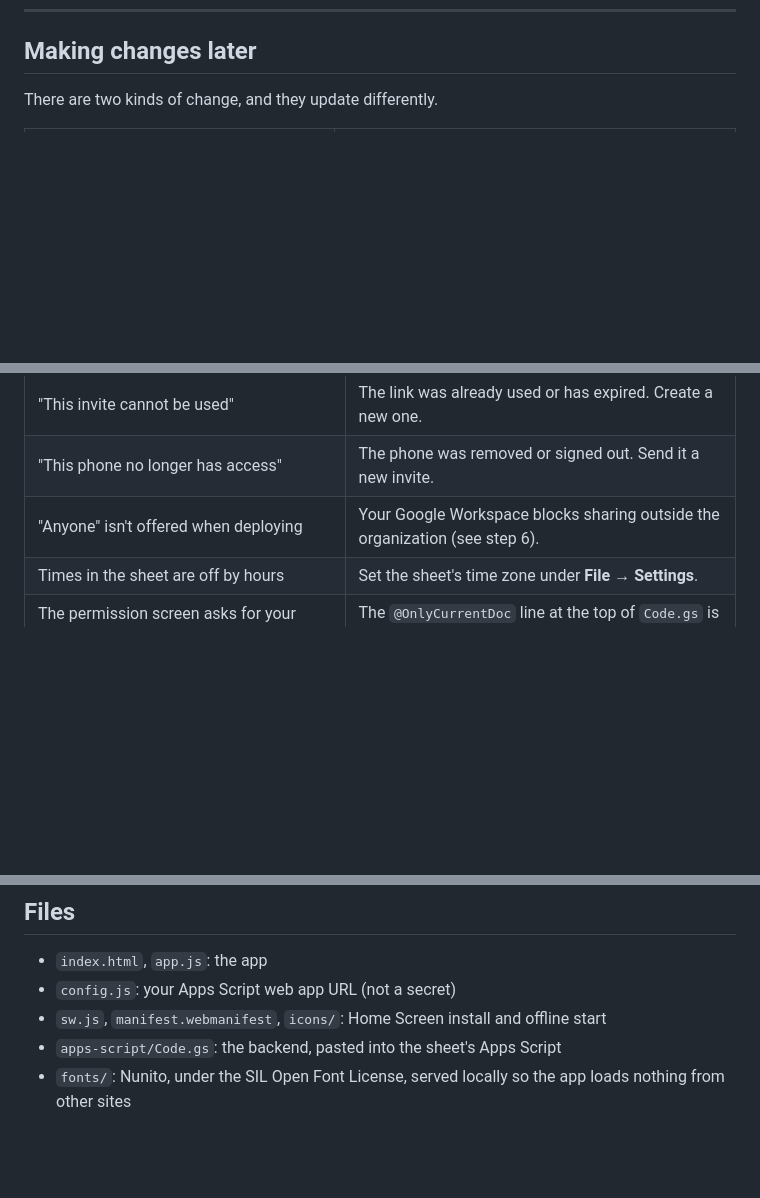
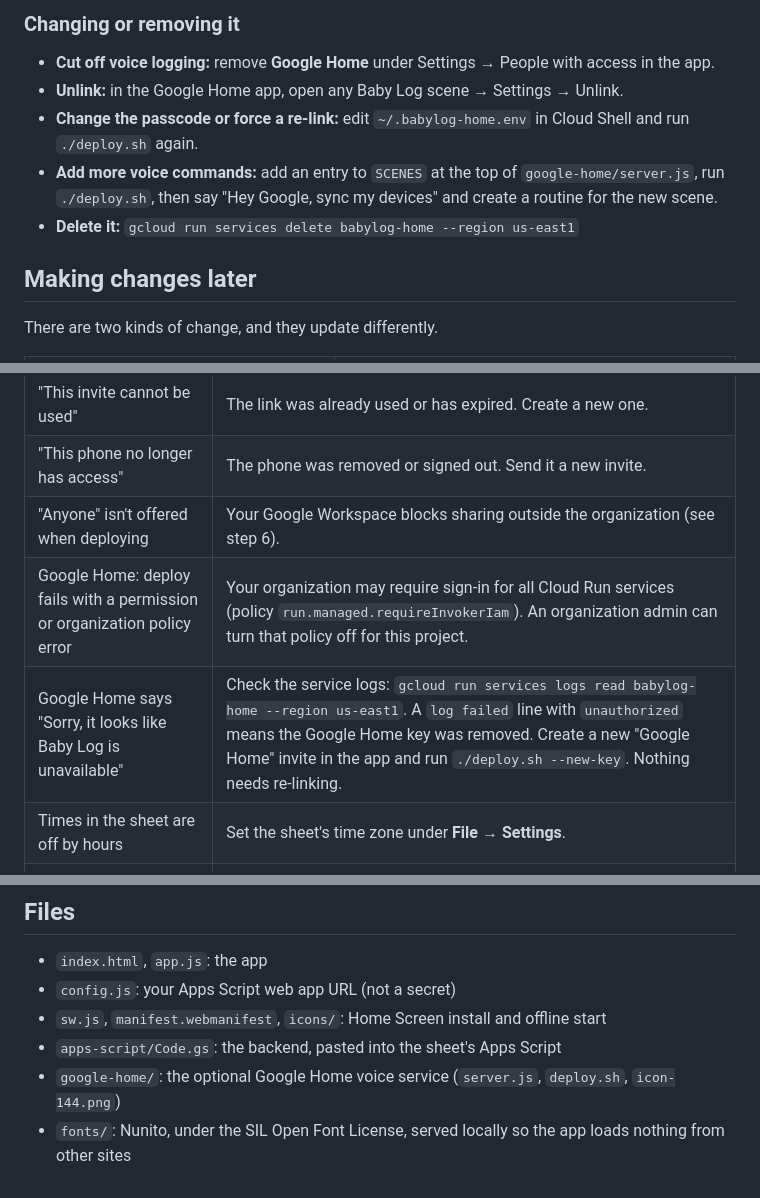
Before and after one commit to devingoodsell/BabyLog, a Markdown page: README.md, 3 parts joined by grey strips. GitHub-like rendering; blank space fills up the shorter version.

```diff
--- a/README.md
+++ b/README.md
@@ -130,3 +184,10 @@ The app offers this after someone joins, and it's always available under Setting
+### Changing or removing it
+- **Cut off voice logging:** remove **Google Home** under Settings → People with access in the app.
+- **Unlink:** in the Google Home app, open any Baby Log scene → Settings → Unlink.
+- **Change the passcode or force a re-link:** edit `~/.babylog-home.env` in Cloud Shell and run `./deploy.sh` again.
+- **Add more voice commands:** add an entry to `SCENES` at the top of `google-home/server.js`, run `./deploy.sh`, then say "Hey Google, sync my devices" and create a routine for the new scene.
+- **Delete it:** `gcloud run services delete babylog-home --region us-east1`
+
 ## Making changes later
 
 There are two kinds of change, and they update differently.
@@ -182,6 +243,8 @@ You can fix a value by hand in the sheet. The app picks up the change on its nex
 | "This invite cannot be used" | The link was already used or has expired. Create a new one. |
 | "This phone no longer has access" | The phone was removed or signed out. Send it a new invite. |
 | "Anyone" isn't offered when deploying | Your Google Workspace blocks sharing outside the organization (see step 6). |
+| Google Home: deploy fails with a permission or organization policy error | Your organization may require sign-in for all Cloud Run services (policy `run.managed.requireInvokerIam`). An organization admin can turn that policy off for this project. |
+| Google Home says "Sorry, it looks like Baby Log is unavailable" | Check the service logs: `gcloud run services logs read babylog-home --region us-east1`. A `log failed` line with `unauthorized` means the Google Home key was removed. Create a new "Google Home" invite in the app and run `./deploy.sh --new-key`. Nothing needs re-linking. |
 | Times in the sheet are off by hours | Set the sheet's time zone under **File → Settings**. |
 | The permission screen asks for your whole Drive | The `@OnlyCurrentDoc` line at the top of `Code.gs` is missing. Paste the file again. |
 
@@ -202,4 +265,5 @@ You can fix a value by hand in the sheet. The app picks up the change on its nex
 - `config.js`: your Apps Script web app URL (not a secret)
 - `sw.js`, `manifest.webmanifest`, `icons/`: Home Screen install and offline start
 - `apps-script/Code.gs`: the backend, pasted into the sheet's Apps Script
+- `google-home/`: the optional Google Home voice service (`server.js`, `deploy.sh`, `icon-144.png`)
 - `fonts/`: Nunito, under the SIL Open Font License, served locally so the app loads nothing from other sites
```
Also changed, not shown: other parts of README.md (+54 -0 lines), google-home/icon-144.png (added), 5 other files.
